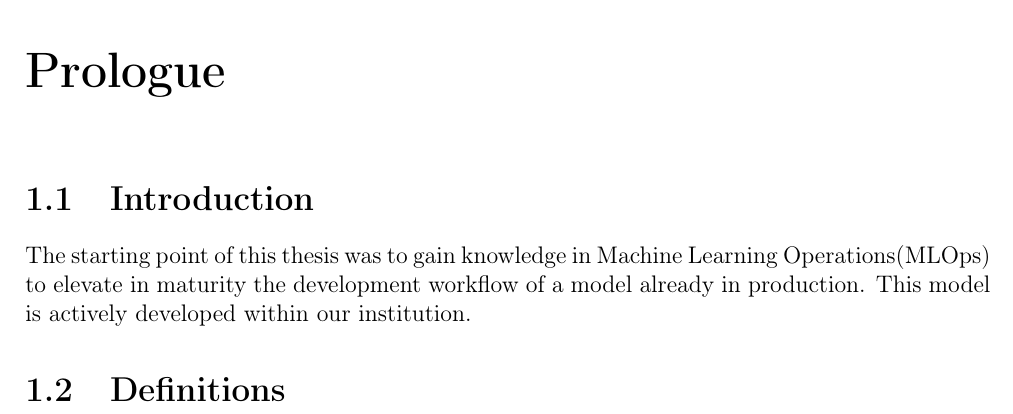
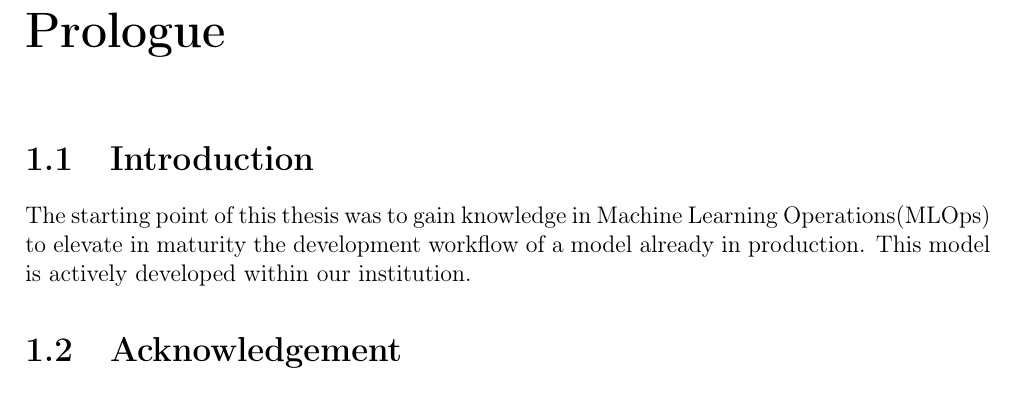
Before and after one commit to Baylib/master-thesis-mlops, a LaTeX book (main.tex, which reads chapters/intro/acknowledgement.tex, chapters/intro/def.tex, chapters/intro/intro.tex): part of page 5 of 37, cut so that both start at the same text. Compiled offline with pdfLaTeX.

Commit message:
fix start

```diff
--- /dev/null
+++ b/chapters/intro/acknowledgement.tex
@@ -0,0 +1 @@
+\section{Acknowledgement}
--- a/chapters/intro/def.tex
+++ /dev/null
@@ -1 +0,0 @@
-\section{Definitions}
--- a/chapters/intro/intro.tex
+++ b/chapters/intro/intro.tex
@@ -6,4 +6,4 @@ The starting point of this thesis was to gain knowledge in Machine Learning Oper
 elevate in maturity the development workflow of a model already in production.
 This model is actively developed within our institution.
 
-\input{chapters/intro/def}
+\input{chapters/intro/acknowledgement}
```
Also changed, not shown: packages/preamble.sty (+1 -1 lines).
